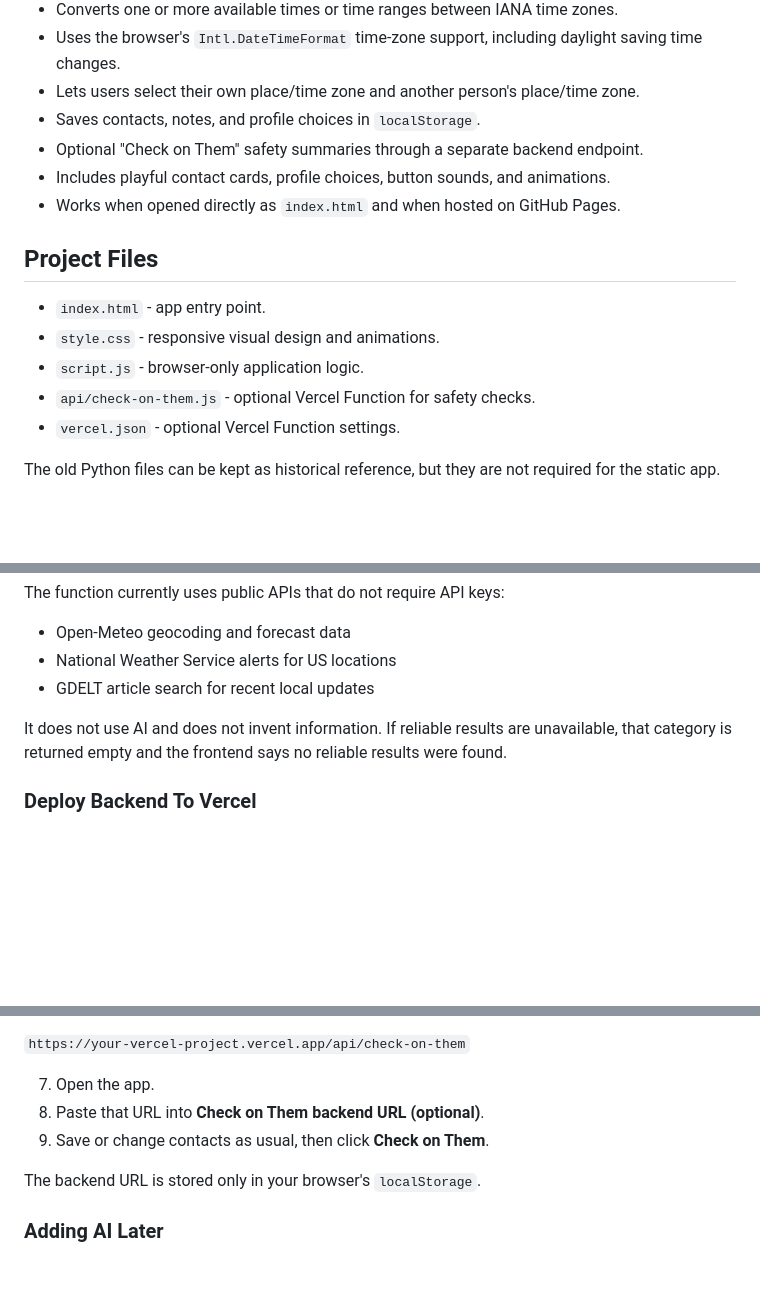
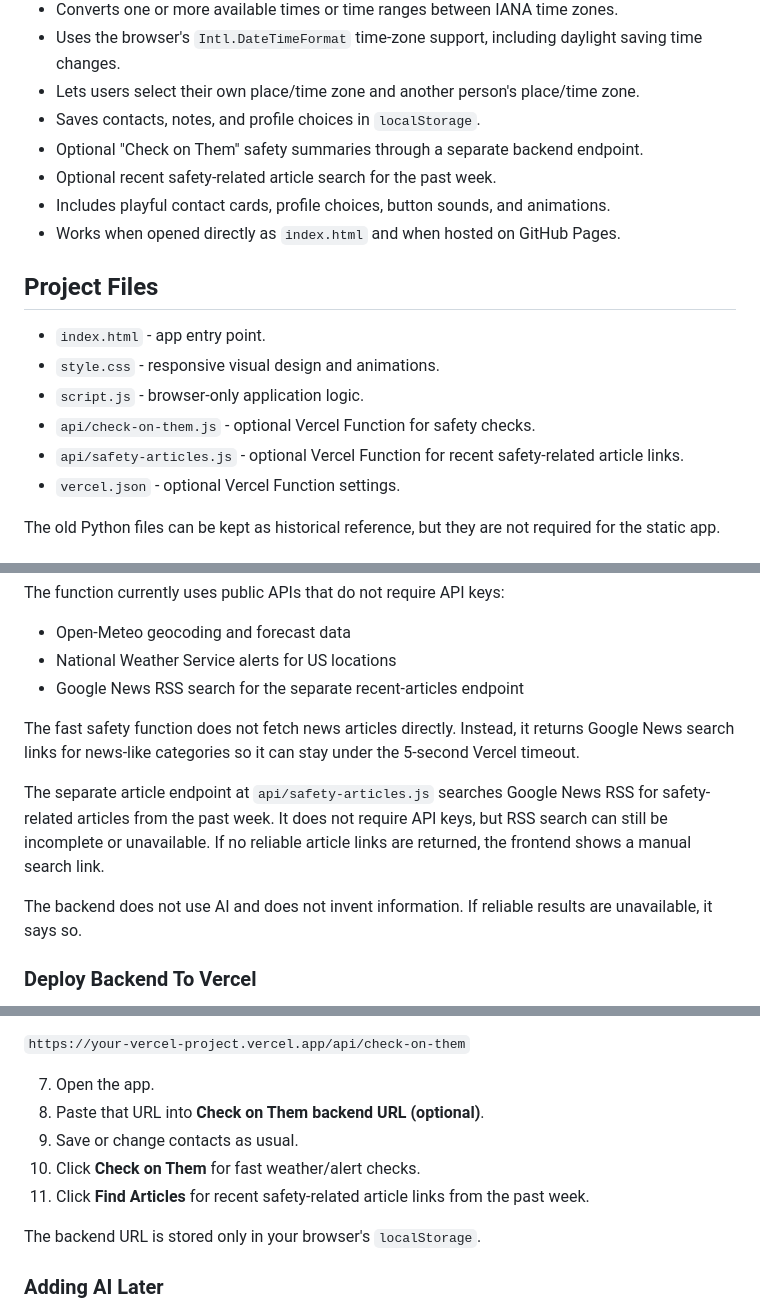
Before and after one commit to Gyrosu/my-time-zone-planner, a Markdown page: README.md, 3 parts joined by grey strips. GitHub-like rendering; blank space fills up the shorter version.

```diff
--- a/README.md
+++ b/README.md
@@ -11,6 +11,7 @@ A static, browser-only time-zone planner that can be hosted on GitHub Pages.
 - Lets users select their own place/time zone and another person's place/time zone.
 - Saves contacts, notes, and profile choices in `localStorage`.
 - Optional "Check on Them" safety summaries through a separate backend endpoint.
+- Optional recent safety-related article search for the past week.
 - Includes playful contact cards, profile choices, button sounds, and animations.
 - Works when opened directly as `index.html` and when hosted on GitHub Pages.
 
@@ -20,6 +21,7 @@ A static, browser-only time-zone planner that can be hosted on GitHub Pages.
 - `style.css` - responsive visual design and animations.
 - `script.js` - browser-only application logic.
 - `api/check-on-them.js` - optional Vercel Function for safety checks.
+- `api/safety-articles.js` - optional Vercel Function for recent safety-related article links.
 - `vercel.json` - optional Vercel Function settings.
 
 The old Python files can be kept as historical reference, but they are not required for the static app.
@@ -65,9 +67,13 @@ The function currently uses public APIs that do not require API keys:
 
 - Open-Meteo geocoding and forecast data
 - National Weather Service alerts for US locations
-- GDELT article search for recent local updates
+- Google News RSS search for the separate recent-articles endpoint
 
-It does not use AI and does not invent information. If reliable results are unavailable, that category is returned empty and the frontend says no reliable results were found.
+The fast safety function does not fetch news articles directly. Instead, it returns Google News search links for news-like categories so it can stay under the 5-second Vercel timeout.
+
+The separate article endpoint at `api/safety-articles.js` searches Google News RSS for safety-related articles from the past week. It does not require API keys, but RSS search can still be incomplete or unavailable. If no reliable article links are returned, the frontend shows a manual search link.
+
+The backend does not use AI and does not invent information. If reliable results are unavailable, it says so.
 
 ### Deploy Backend To Vercel
 
@@ -82,7 +88,9 @@ It does not use AI and does not invent information. If reliable results are unav
 
 7. Open the app.
 8. Paste that URL into **Check on Them backend URL (optional)**.
-9. Save or change contacts as usual, then click **Check on Them**.
+9. Save or change contacts as usual.
+10. Click **Check on Them** for fast weather/alert checks.
+11. Click **Find Articles** for recent safety-related article links from the past week.
 
 The backend URL is stored only in your browser's `localStorage`.
 
```
